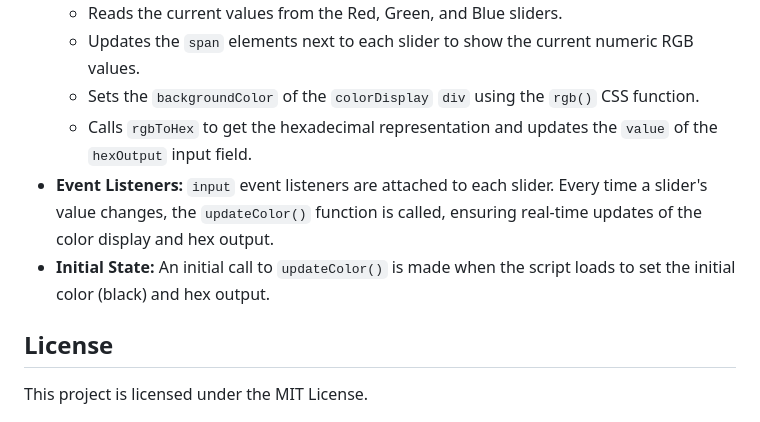
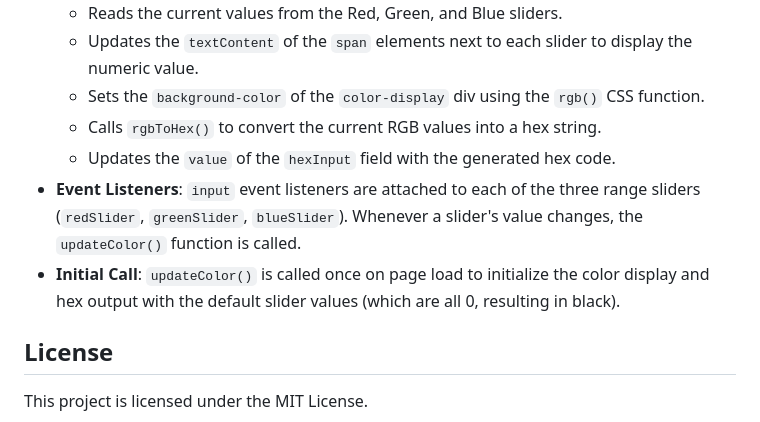
Before and after one commit to joycemalik/hf-color-picker, a Markdown page: README.md, the part around one of its changes. GitHub-like rendering.

```diff
--- a/README.md
+++ b/README.md
@@ -44,9 +49,10 @@ The vanilla JavaScript code provides the interactivity:
     *   Reads the current values from the Red, Green, and Blue sliders.
-    *   Updates the `span` elements next to each slider to show the current numeric RGB values.
-    *   Sets the `backgroundColor` of the `colorDisplay` `div` using the `rgb()` CSS function.
-    *   Calls `rgbToHex` to get the hexadecimal representation and updates the `value` of the `hexOutput` input field.
-*   **Event Listeners:** `input` event listeners are attached to each slider. Every time a slider's value changes, the `updateColor()` function is called, ensuring real-time updates of the color display and hex output.
-*   **Initial State:** An initial call to `updateColor()` is made when the script loads to set the initial color (black) and hex output.
+    *   Updates the `textContent` of the `span` elements next to each slider to display the numeric value.
+    *   Sets the `background-color` of the `color-display` div using the `rgb()` CSS function.
+    *   Calls `rgbToHex()` to convert the current RGB values into a hex string.
+    *   Updates the `value` of the `hexInput` field with the generated hex code.
+*   **Event Listeners**: `input` event listeners are attached to each of the three range sliders (`redSlider`, `greenSlider`, `blueSlider`). Whenever a slider's value changes, the `updateColor()` function is called.
+*   **Initial Call**: `updateColor()` is called once on page load to initialize the color display and hex output with the default slider values (which are all 0, resulting in black).
 
 ## License
 
```
Also changed, not shown: other parts of README.md (+32 -27 lines).
